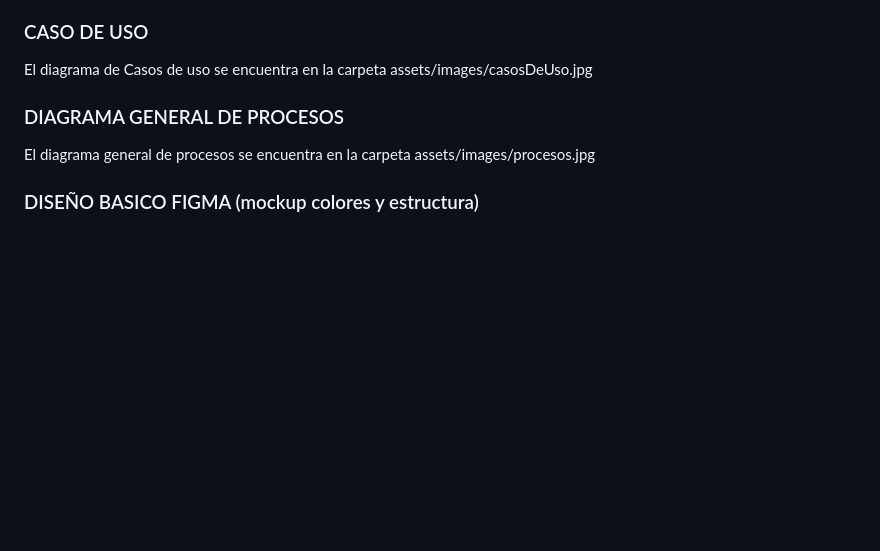
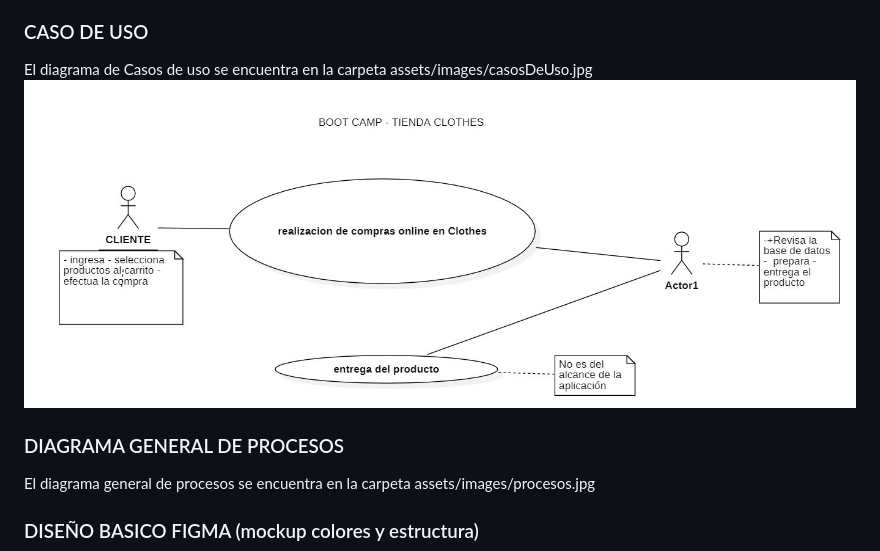
Before and after one commit to rumanag/portalEcomerce, a Markdown page: README.md, the part around the change. Rendered like a GitHub page; blank space fills up the shorter version.

Commit message:
Update README.md img casos uso

```diff
--- a/README.md
+++ b/README.md
@@ -55,6 +55,7 @@ El código fuente se encuentra en GitHub, el cual consta de los siguientes direc
 
 ### CASO DE USO
    El diagrama de Casos de uso se encuentra en la carpeta assets/images/casosDeUso.jpg
+   ![Caso de uso](/assets/images/casosDeUso.jpg)
 
 ### DIAGRAMA GENERAL DE PROCESOS
    El diagrama general de procesos se encuentra en la carpeta assets/images/procesos.jpg
```
